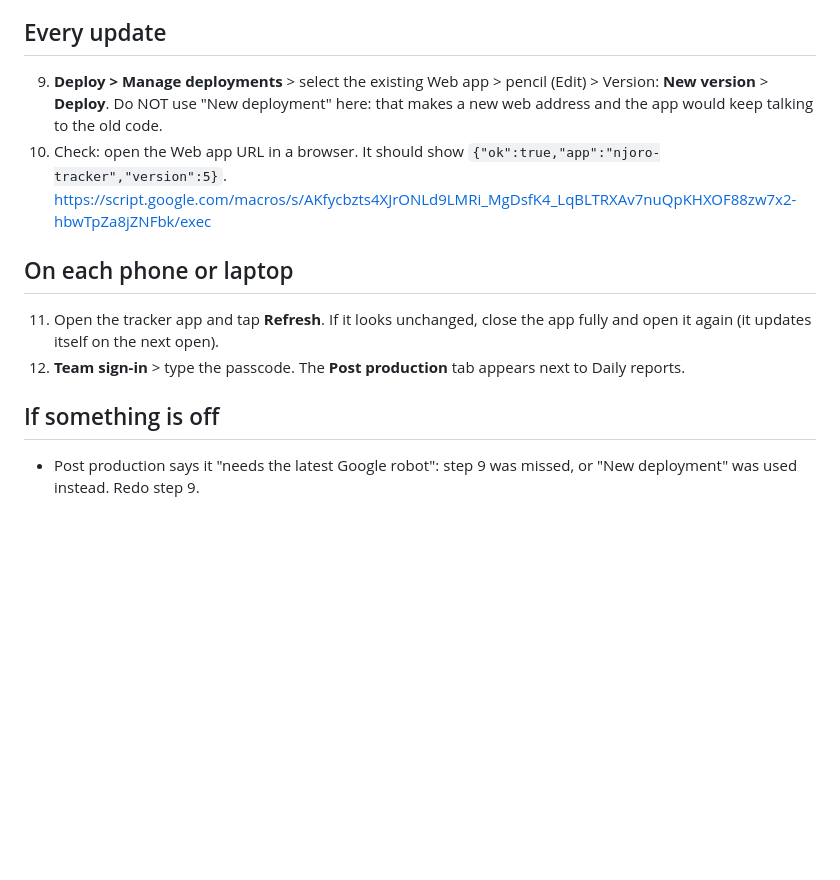
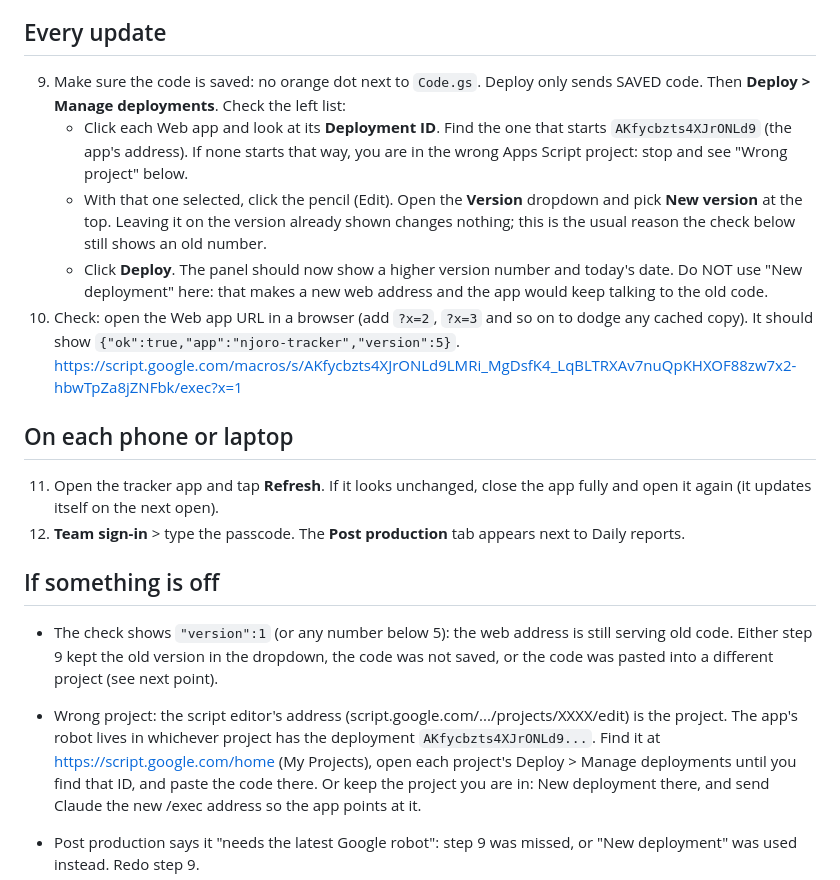
Before and after one commit to nickovins/njoro-tracker, a Markdown page: apps-script/SETUP.md, the part around the change. GitHub-like rendering; blank space fills up the shorter version.

Commit message:
Setup guide: how to make sure the deployment really moves to the new version
Co-Authored-By: Claude Opus 5.5 <noreply@anthropic.com>
Claude-Session: https://claude.ai/code/session_01JVo4udwazqfFYi7YRdV4UW

```diff
--- a/apps-script/SETUP.md
+++ b/apps-script/SETUP.md
@@ -41,13 +41,21 @@ Sheet: https://docs.google.com/spreadsheets/d/13mpLW2iFSSqDja--dwxXEEz_jVpjOeDud
 
 ## Every update
 
-9. **Deploy > Manage deployments** > select the existing Web app > pencil (Edit) >
-   Version: **New version** > **Deploy**.
+9. Make sure the code is saved: no orange dot next to `Code.gs`. Deploy only sends
+   SAVED code.
+   Then **Deploy > Manage deployments**. Check the left list:
+   - Click each Web app and look at its **Deployment ID**. Find the one that starts
+     `AKfycbzts4XJrONLd9` (the app's address). If none starts that way, you are in the
+     wrong Apps Script project: stop and see "Wrong project" below.
+   - With that one selected, click the pencil (Edit). Open the **Version** dropdown and
+     pick **New version** at the top. Leaving it on the version already shown changes
+     nothing; this is the usual reason the check below still shows an old number.
+   - Click **Deploy**. The panel should now show a higher version number and today's date.
    Do NOT use "New deployment" here: that makes a new web address and the app would
    keep talking to the old code.
-10. Check: open the Web app URL in a browser. It should show
-    `{"ok":true,"app":"njoro-tracker","version":5}`.
-    https://script.google.com/macros/s/AKfycbzts4XJrONLd9LMRi_MgDsfK4_LqBLTRXAv7nuQpKHXOF88zw7x2-hbwTpZa8jZNFbk/exec
+10. Check: open the Web app URL in a browser (add `?x=2`, `?x=3` and so on to dodge any
+    cached copy). It should show `{"ok":true,"app":"njoro-tracker","version":5}`.
+    https://script.google.com/macros/s/AKfycbzts4XJrONLd9LMRi_MgDsfK4_LqBLTRXAv7nuQpKHXOF88zw7x2-hbwTpZa8jZNFbk/exec?x=1
 
 ## On each phone or laptop
 
@@ -58,6 +66,16 @@ Sheet: https://docs.google.com/spreadsheets/d/13mpLW2iFSSqDja--dwxXEEz_jVpjOeDud
 
 ## If something is off
 
+- The check shows `"version":1` (or any number below 5): the web address is still serving
+  old code. Either step 9 kept the old version in the dropdown, the code was not saved,
+  or the code was pasted into a different project (see next point).
+- Wrong project: the script editor's address (script.google.com/.../projects/XXXX/edit)
+  is the project. The app's robot lives in whichever project has the deployment
+  `AKfycbzts4XJrONLd9...`. Find it at https://script.google.com/home (My Projects), open
+  each project's Deploy > Manage deployments until you find that ID, and paste the code
+  there. Or keep the project you are in: New deployment there, and send Claude the new
+  /exec address so the app points at it.
+
 - Post production says it "needs the latest Google robot": step 9 was missed, or
   "New deployment" was used instead. Redo step 9.
 - Sign-in says "Uploads are not set up": PASSCODE missing (step 6).
```
